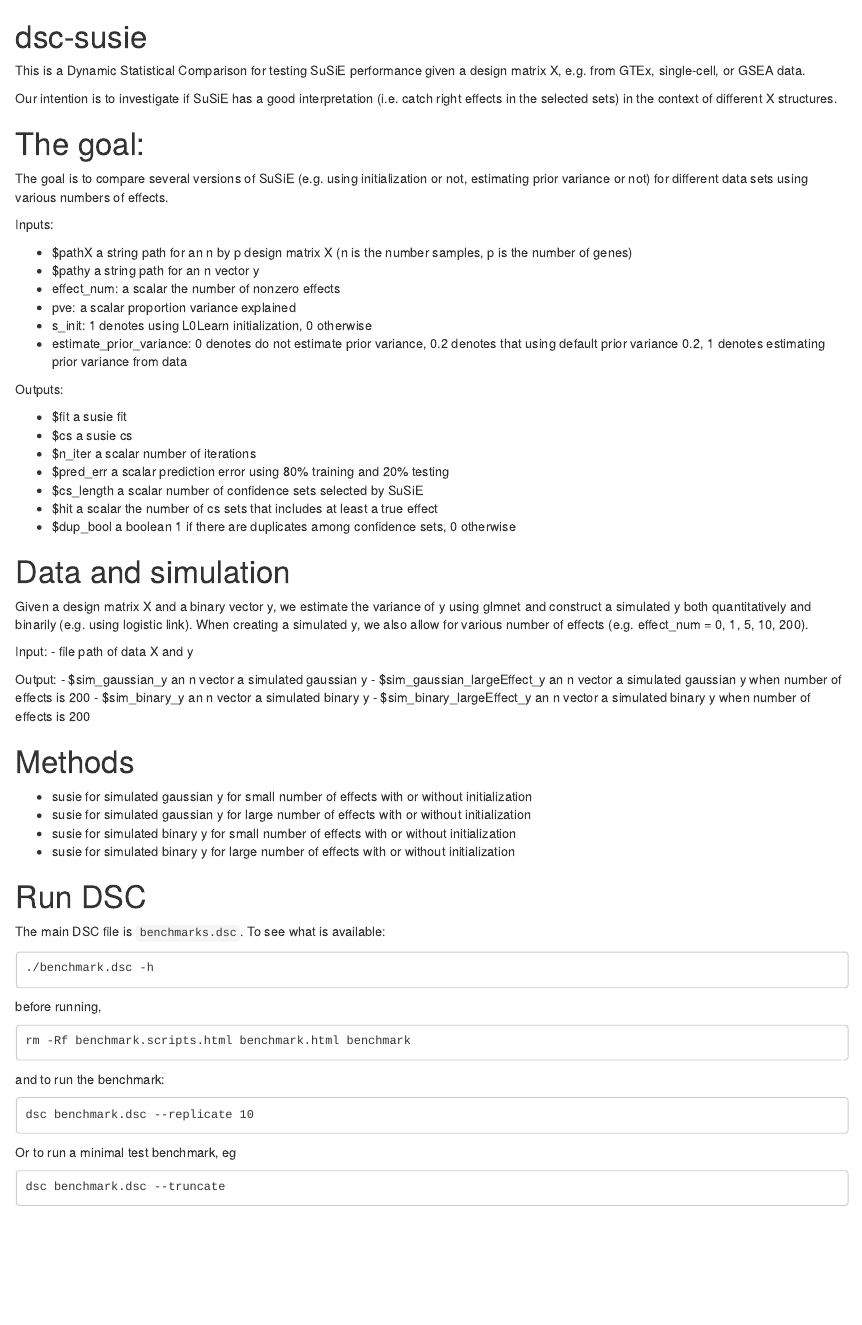
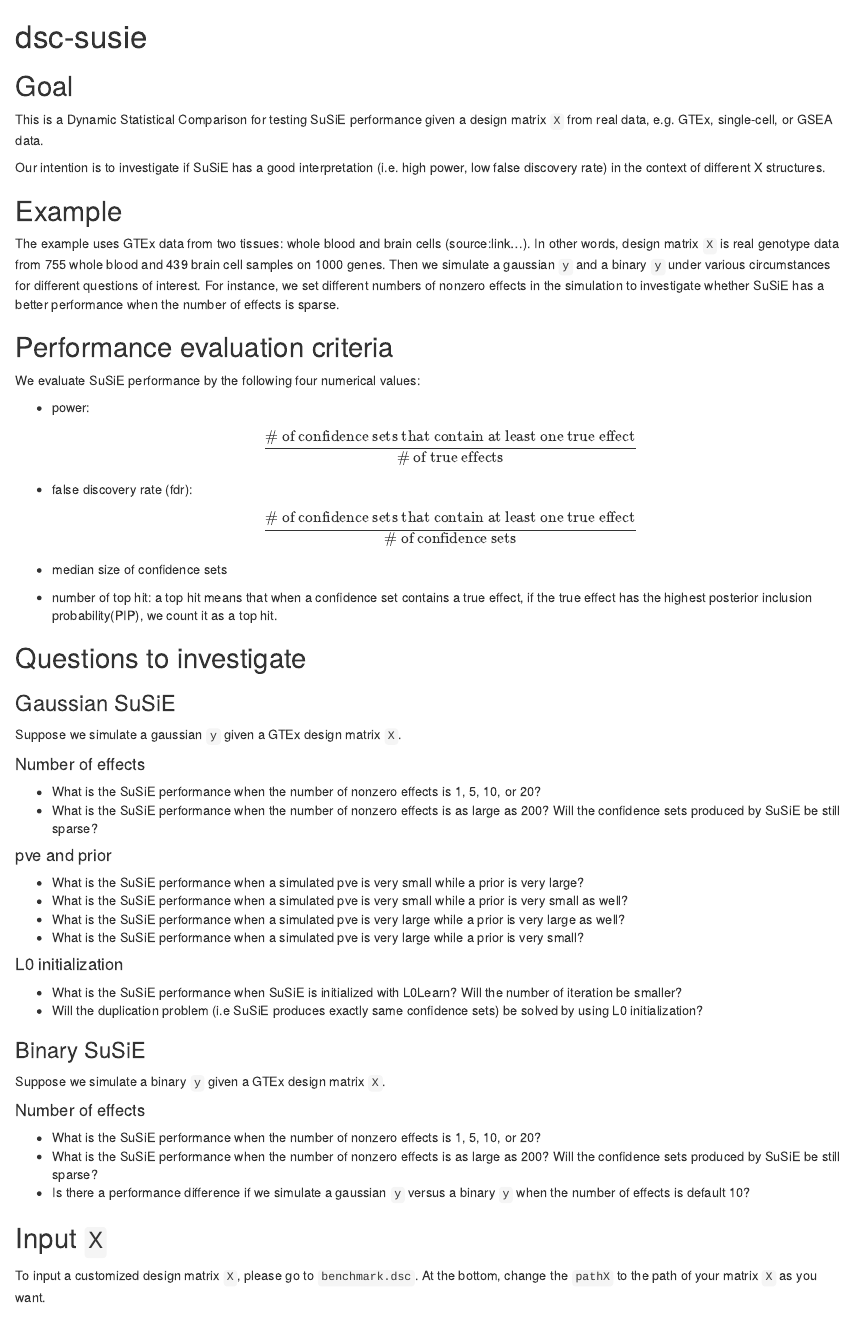
Before and after one commit to zouyuxin/dsc-susie, an R Markdown document (README.Rmd): the page in a window 1100 px wide, from its top. Rendered offline with R 4.5, knitr and Pandoc, with nearby package versions.

Commit message:
edit README, write down all questions to investigate.

````diff
--- a/README.Rmd
+++ b/README.Rmd
@@ -1,50 +1,56 @@
 # dsc-susie
 
-This is a Dynamic Statistical Comparison for testing SuSiE performance given a design matrix X, e.g. from GTEx, single-cell, or GSEA data.
+## Goal
 
-Our intention is to investigate if SuSiE has a good interpretation (i.e. catch right effects in the selected sets) in the context of different X structures.
+This is a Dynamic Statistical Comparison for testing SuSiE performance given a design matrix `X` from real data, e.g. GTEx, single-cell, or GSEA data.
 
-# The goal:
+Our intention is to investigate if SuSiE has a good interpretation (i.e. high power, low false discovery rate) in the context of different X structures.
 
-The goal is to compare several versions of SuSiE (e.g. using initialization or not, estimating prior variance or not) for different data sets using various numbers of effects.
+## Example
 
-Inputs:
+The example uses GTEx data from two tissues: whole blood and brain cells (source:link...). In other words, design matrix `X` is real genotype data from 755 whole blood and 439 brain cell samples on 1000 genes. Then we simulate a gaussian `y` and a binary `y` under various circumstances for different questions of interest. For instance, we set different numbers of nonzero effects in the simulation to investigate whether SuSiE has a better performance when the number of effects is sparse.
 
-  - $pathX a string path for an n by p design matrix X (n is the number samples, p is the number of genes)
-  - $pathy a string path for an n vector y
-  - effect_num: a scalar the number of nonzero effects
-  - pve: a scalar proportion variance explained
-  - s_init: 1 denotes using L0Learn initialization, 0 otherwise
-  - estimate_prior_variance: 0 denotes do not estimate prior variance, 0.2 denotes that using default prior variance 0.2, 1 denotes estimating prior variance from data
+## Performance evaluation criteria
 
-Outputs:
+We evaluate SuSiE performance by the following four numerical values:
 
-  - $fit a susie fit
-  - $cs a susie cs
-  - $n_iter a scalar number of iterations
-  - $pred_err a scalar prediction error using 80% training and 20% testing
-  - $cs_length a scalar number of confidence sets selected by SuSiE
-  - $hit a scalar the number of cs sets that includes at least a true effect
-  - $dup_bool a boolean 1 if there are duplicates among confidence sets, 0 otherwise
+  - power:
+          \[ \frac{\text{# of confidence sets that contain at least one true effect}}{\text{# of true effects}}\]
 
-# Data and simulation
+  - false discovery rate (fdr):
+          \[ \frac{\text{# of confidence sets that contain at least one true effect}}{\text{# of confidence sets}}\]
 
-Given a design matrix X and a binary vector y, we estimate the variance of y using glmnet and construct a simulated y both quantitatively and binarily (e.g. using logistic link). When creating a simulated y, we also allow for various number of effects (e.g. effect_num = 0, 1, 5, 10, 200).
+  - median size of confidence sets
+  - number of top hit: a top hit means that when a confidence set contains a true effect, if the true effect has the highest posterior inclusion probability(PIP), we count it as a top hit.
 
-Input:
-  - file path of data X and y
+## Questions to investigate
 
-Output:
-  - $sim_gaussian_y an n vector a simulated gaussian y
-  - $sim_gaussian_largeEffect_y an n vector a simulated gaussian y when number of effects is 200
-  - $sim_binary_y an n vector a simulated binary y
-  - $sim_binary_largeEffect_y an n vector a simulated binary y when number of effects is 200
+### Gaussian SuSiE
 
-# Methods
+Suppose we simulate a gaussian `y` given a GTEx design matrix `X`.
 
-  - susie for simulated gaussian y for small number of effects with or without initialization
-  - susie for simulated gaussian y for large number of effects with or without initialization
-  - susie for simulated binary y for small number of effects with or without initialization
-  - susie for simulated binary y for large number of effects with or without initialization
+#### Number of effects
+  - What is the SuSiE performance when the number of nonzero effects is 1, 5, 10, or 20?
+  - What is the SuSiE performance when the number of nonzero effects is as large as 200? Will the confidence sets produced by SuSiE be still sparse?
 
-# Run DSC
+#### pve and prior
+  - What is the SuSiE performance when a simulated pve is very small while a prior is very large?
+  - What is the SuSiE performance when a simulated pve is very small while a prior is very small as well?
+  - What is the SuSiE performance when a simulated pve is very large while a prior is very large as well?
+  - What is the SuSiE performance when a simulated pve is very large while a prior is very small?
+
+#### L0 initialization
+  - What is the SuSiE performance when SuSiE is initialized with L0Learn? Will the number of iteration be smaller?
+  - Will the duplication problem (i.e SuSiE produces exactly same confidence sets) be solved by using L0 initialization?
+
+### Binary SuSiE
+Suppose we simulate a binary `y` given a GTEx design matrix `X`.
+
+#### Number of effects
+  - What is the SuSiE performance when the number of nonzero effects is 1, 5, 10, or 20?
+  - What is the SuSiE performance when the number of nonzero effects is as large as 200? Will the confidence sets produced by SuSiE be still sparse?
+  - Is there a performance difference if we simulate a gaussian `y` versus a binary `y` when the number of effects is default 10?
+
+## Input `X`
+
+To input a customized design matrix `X`, please go to `benchmark.dsc`. At the bottom, change the `pathX` to the path of your matrix `X` as you want.
@@ -67,7 +75,7 @@
 dsc benchmark.dsc --replicate 10
 ```
 
-Or to run a minimal test benchmark, eg
+Or to run a minimal test benchmark, e.g.
 ```
 dsc benchmark.dsc --truncate
 ```
````
Also changed, not shown: README.Rmd (2 more changed lines).
